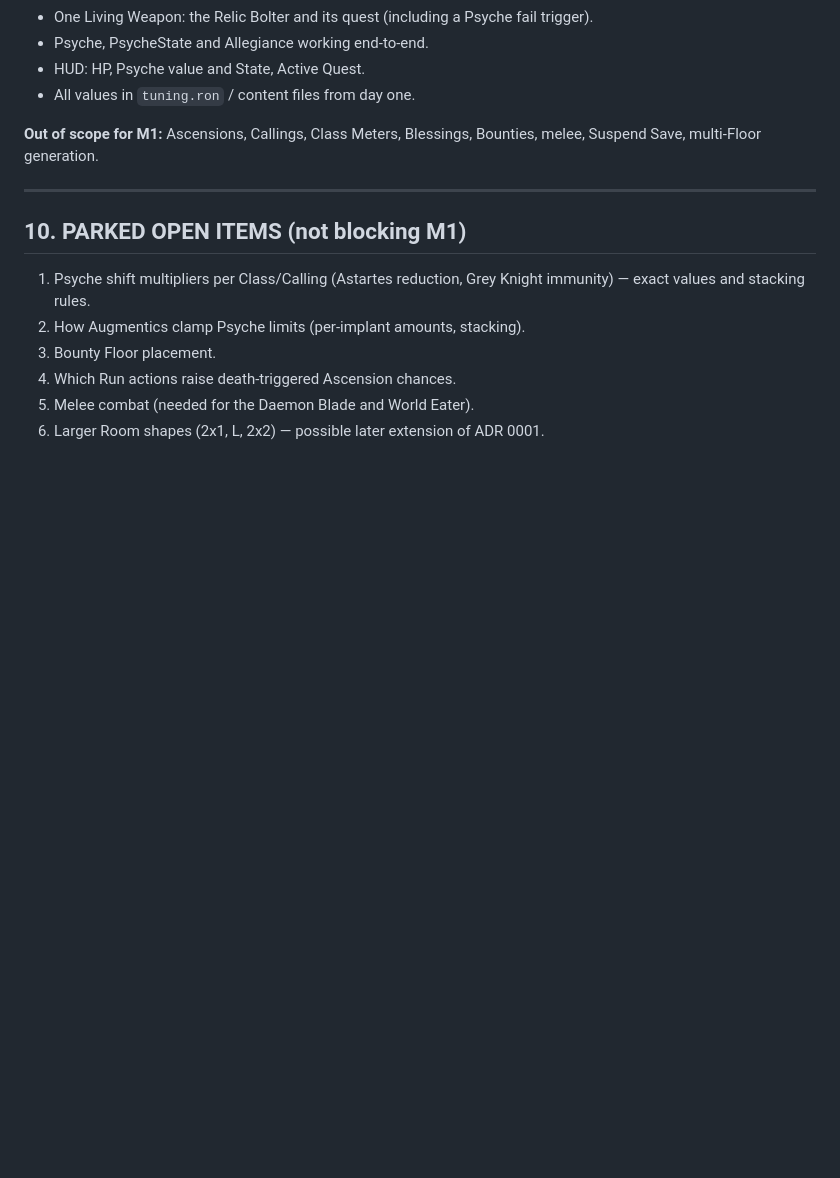
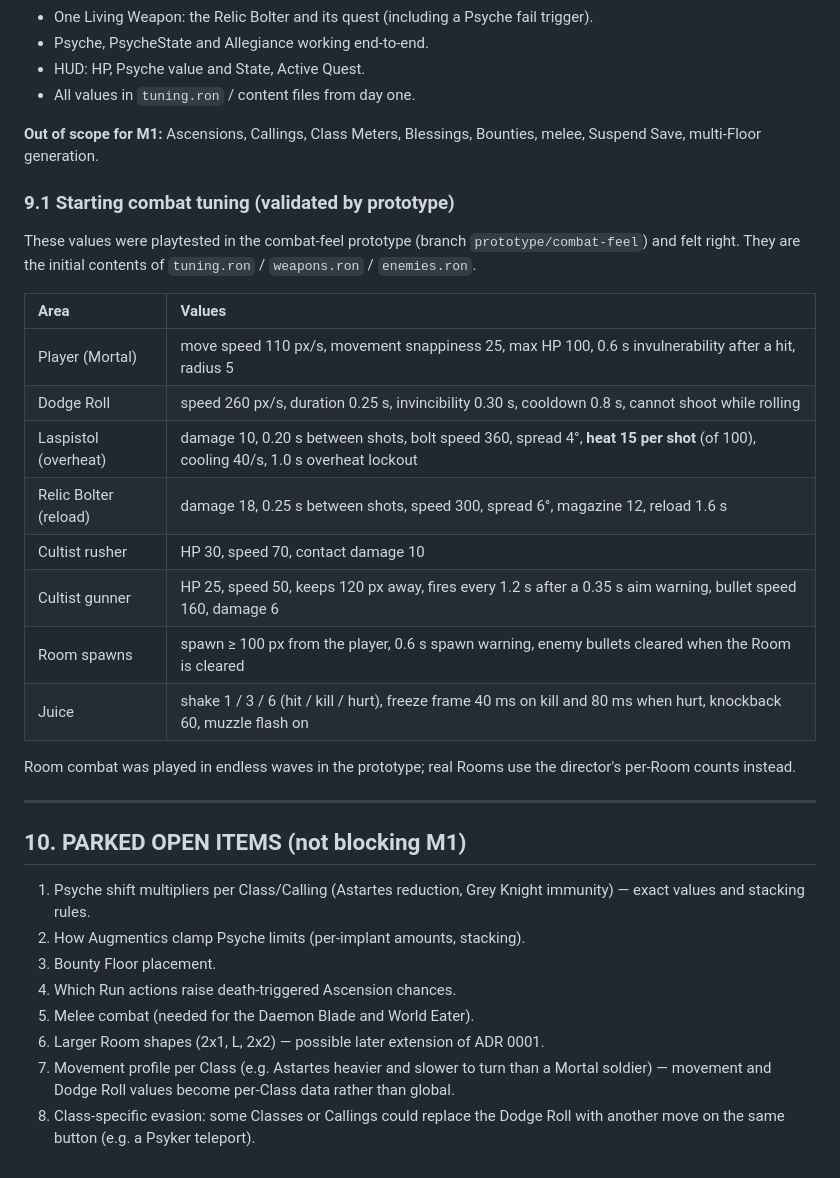
Before and after one commit to Oozak-ACY/Space-Hulk-Ascension, a Markdown page: WH40K_Roguelike_Tech_Spec_v3.md, the part around the change. GitHub-like rendering; blank space fills up the shorter version.

Commit message:
docs(spec): add prototype-validated combat tuning for M1
Starting values for movement, Dodge Roll, laspistol, Relic Bolter,
cultists and juice, playtested on branch prototype/combat-feel
(laspistol heat per shot raised to 15). Parks per-Class movement
profiles and Class-specific evasion moves as open items.

Co-Authored-By: Claude Opus 5.5 <noreply@anthropic.com>

```diff
--- a/WH40K_Roguelike_Tech_Spec_v3.md
+++ b/WH40K_Roguelike_Tech_Spec_v3.md
@@ -368,6 +368,22 @@ Goal: prove the twin-stick feel and the event bus that quests depend on.
 
 **Out of scope for M1:** Ascensions, Callings, Class Meters, Blessings, Bounties, melee, Suspend Save, multi-Floor generation.
 
+### 9.1 Starting combat tuning (validated by prototype)
+These values were playtested in the combat-feel prototype (branch `prototype/combat-feel`) and felt right. They are the initial contents of `tuning.ron` / `weapons.ron` / `enemies.ron`.
+
+| Area | Values |
+| :--- | :--- |
+| Player (Mortal) | move speed 110 px/s, movement snappiness 25, max HP 100, 0.6 s invulnerability after a hit, radius 5 |
+| Dodge Roll | speed 260 px/s, duration 0.25 s, invincibility 0.30 s, cooldown 0.8 s, cannot shoot while rolling |
+| Laspistol (overheat) | damage 10, 0.20 s between shots, bolt speed 360, spread 4°, **heat 15 per shot** (of 100), cooling 40/s, 1.0 s overheat lockout |
+| Relic Bolter (reload) | damage 18, 0.25 s between shots, speed 300, spread 6°, magazine 12, reload 1.6 s |
+| Cultist rusher | HP 30, speed 70, contact damage 10 |
+| Cultist gunner | HP 25, speed 50, keeps 120 px away, fires every 1.2 s after a 0.35 s aim warning, bullet speed 160, damage 6 |
+| Room spawns | spawn ≥ 100 px from the player, 0.6 s spawn warning, enemy bullets cleared when the Room is cleared |
+| Juice | shake 1 / 3 / 6 (hit / kill / hurt), freeze frame 40 ms on kill and 80 ms when hurt, knockback 60, muzzle flash on |
+
+Room combat was played in endless waves in the prototype; real Rooms use the director's per-Room counts instead.
+
 ---
 
 ## 10. PARKED OPEN ITEMS (not blocking M1)
@@ -378,3 +394,5 @@ Goal: prove the twin-stick feel and the event bus that quests depend on.
 4. Which Run actions raise death-triggered Ascension chances.
 5. Melee combat (needed for the Daemon Blade and World Eater).
 6. Larger Room shapes (2x1, L, 2x2) — possible later extension of ADR 0001.
+7. Movement profile per Class (e.g. Astartes heavier and slower to turn than a Mortal soldier) — movement and Dodge Roll values become per-Class data rather than global.
+8. Class-specific evasion: some Classes or Callings could replace the Dodge Roll with another move on the same button (e.g. a Psyker teleport).
```
